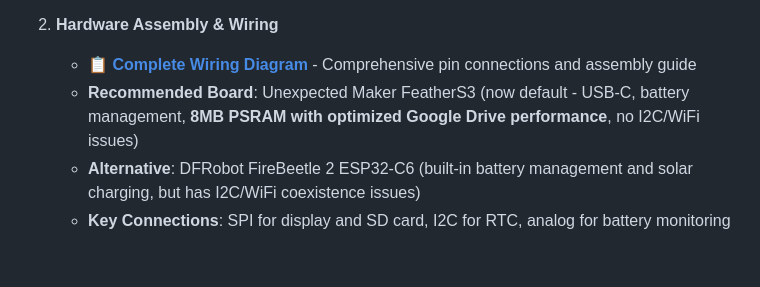
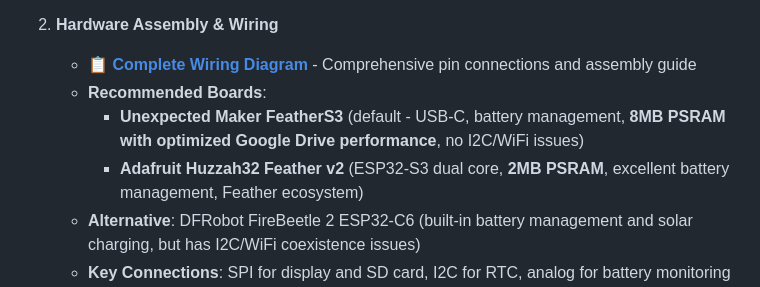
Before and after one commit to sephiroth74/esp32-photo-frame, a Markdown page: README.md, the part around the change. Rendered like a GitHub page; blank space fills up the shorter version.

```diff
--- a/README.md
+++ b/README.md
@@ -38,7 +38,9 @@
 
 2. **Hardware Assembly & Wiring**
    - **📋 [Complete Wiring Diagram](docs/wiring-diagram.md)** - Comprehensive pin connections and assembly guide
-   - **Recommended Board**: Unexpected Maker FeatherS3 (now default - USB-C, battery management, **8MB PSRAM with optimized Google Drive performance**, no I2C/WiFi issues)
+   - **Recommended Boards**:
+     - **Unexpected Maker FeatherS3** (default - USB-C, battery management, **8MB PSRAM with optimized Google Drive performance**, no I2C/WiFi issues)
+     - **Adafruit Huzzah32 Feather v2** (ESP32-S3 dual core, **2MB PSRAM**, excellent battery management, Feather ecosystem)
    - **Alternative**: DFRobot FireBeetle 2 ESP32-C6 (built-in battery management and solar charging, but has I2C/WiFi coexistence issues)
    - **Key Connections**: SPI for display and SD card, I2C for RTC, analog for battery monitoring
    - **Power Management**: Built-in JST connector for battery, screw terminals for solar panel
```
